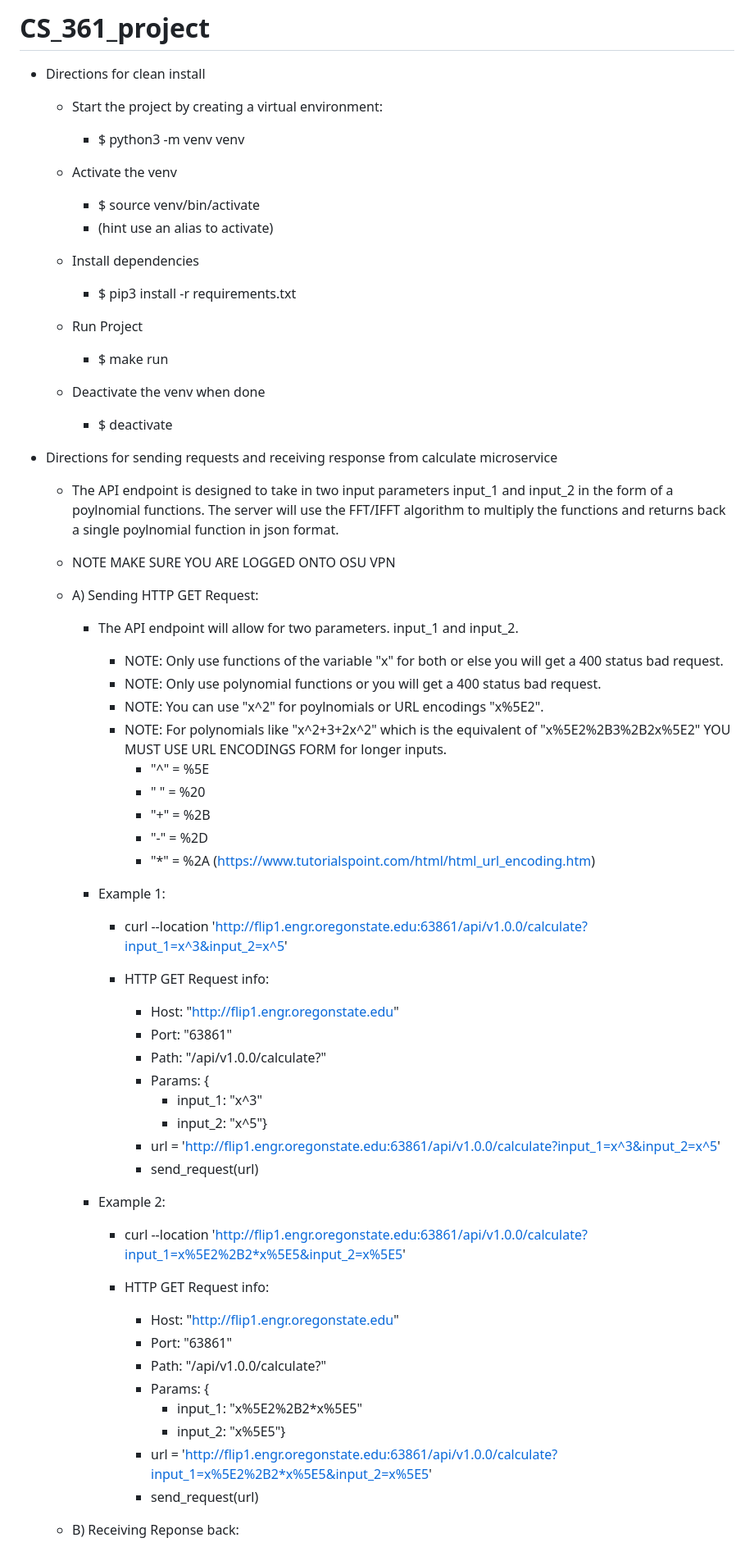
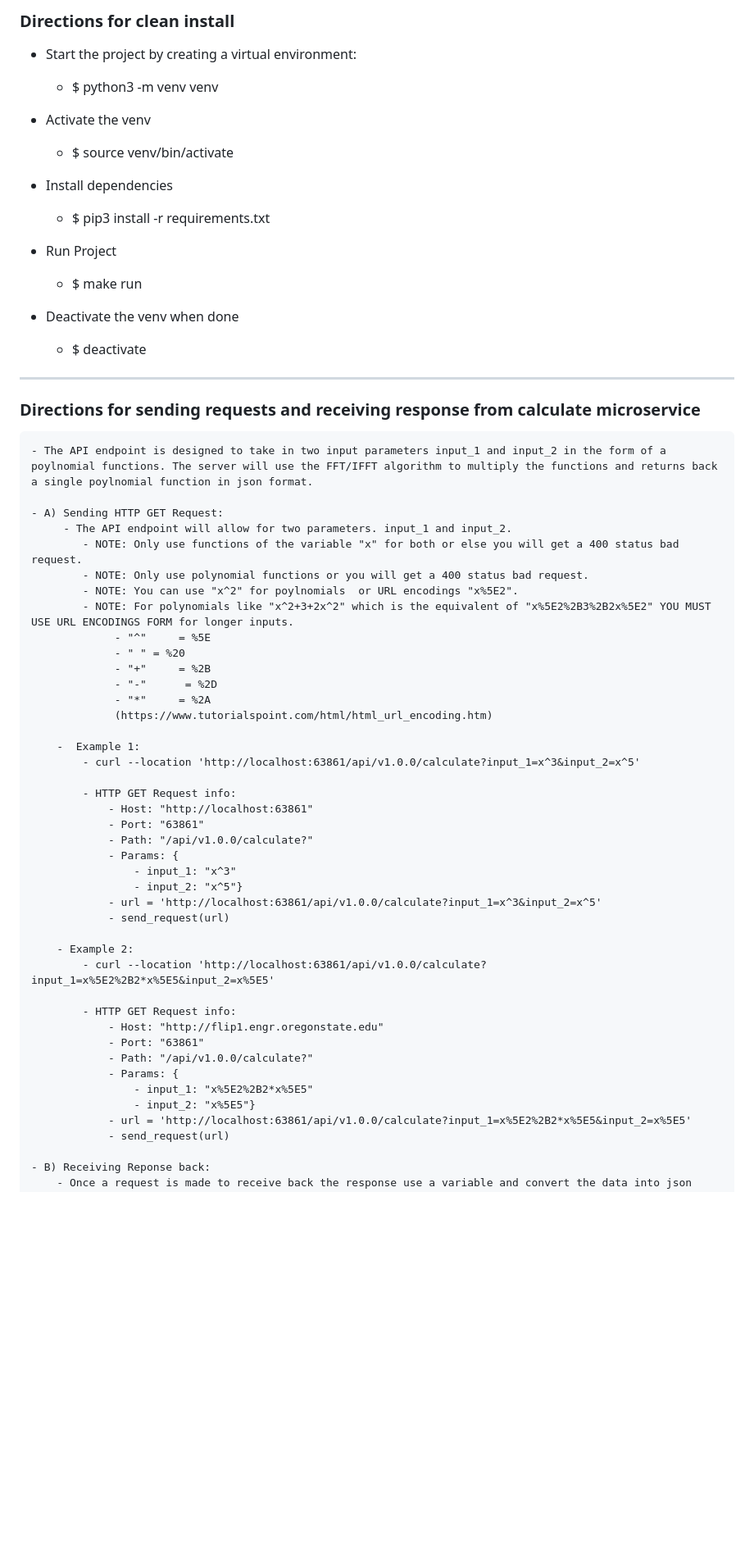
Before and after one commit to chrispoon2263/FFT-IFFT-Function-Calculator, a Markdown page: README.md, the part around the change printed below. Shown: that part at 82% size. Rendered like a GitHub page; blank space fills up the shorter version.

```diff
--- a/README.md
+++ b/README.md
@@ -1,31 +1,24 @@
-# CS_361_project
+### Directions for clean install
+- Start the project by creating a virtual environment:
+    - $ python3 -m venv venv
 
-- Directions for clean install
+- Activate the venv
+    - $ source venv/bin/activate
 
-    - Start the project by creating a virtual environment:
-        - $ python3 -m venv venv
+- Install dependencies
+    - $ pip3 install -r requirements.txt
 
-    - Activate the venv
-        - $ source venv/bin/activate
-        - (hint use an alias to activate)
+- Run Project
+    - $ make run
 
-    - Install dependencies
-        - $ pip3 install -r requirements.txt
-
-    - Run Project
-        - $ make run
-
-    - Deactivate the venv when done
-        - $ deactivate
+- Deactivate the venv when done
+    - $ deactivate
 
 
+---
 
-
-
-
-- Directions for sending requests and receiving response from calculate microservice
+### Directions for sending requests and receiving response from calculate microservice
     - The API endpoint is designed to take in two input parameters input_1 and input_2 in the form of a poylnomial functions. The server will use the FFT/IFFT algorithm to multiply the functions and returns back a single poylnomial function in json format.
-     - NOTE MAKE SURE YOU ARE LOGGED ONTO OSU VPN
 
     - A) Sending HTTP GET Request:
          - The API endpoint will allow for two parameters. input_1 and input_2.
@@ -41,20 +34,20 @@
                  (https://www.tutorialspoint.com/html/html_url_encoding.htm)
 
         -  Example 1:
-            - curl --location 'http://flip1.engr.oregonstate.edu:63861/api/v1.0.0/calculate?input_1=x^3&input_2=x^5'
+            - curl --location 'http://localhost:63861/api/v1.0.0/calculate?input_1=x^3&input_2=x^5'
 
             - HTTP GET Request info:
-                - Host: "http://flip1.engr.oregonstate.edu"
+                - Host: "http://localhost:63861"
                 - Port: "63861"
                 - Path: "/api/v1.0.0/calculate?"
                 - Params: {
                     - input_1: "x^3"
                     - input_2: "x^5"}
-                - url = 'http://flip1.engr.oregonstate.edu:63861/api/v1.0.0/calculate?input_1=x^3&input_2=x^5'
+                - url = 'http://localhost:63861/api/v1.0.0/calculate?input_1=x^3&input_2=x^5'
                 - send_request(url)
 
         - Example 2:
-            - curl --location 'http://flip1.engr.oregonstate.edu:63861/api/v1.0.0/calculate?input_1=x%5E2%2B2*x%5E5&input_2=x%5E5'
+            - curl --location 'http://localhost:63861/api/v1.0.0/calculate?input_1=x%5E2%2B2*x%5E5&input_2=x%5E5'
 
             - HTTP GET Request info:
                 - Host: "http://flip1.engr.oregonstate.edu"
@@ -63,7 +56,7 @@
                 - Params: {
                     - input_1: "x%5E2%2B2*x%5E5"
                     - input_2: "x%5E5"}
-                - url = 'http://flip1.engr.oregonstate.edu:63861/api/v1.0.0/calculate?input_1=x%5E2%2B2*x%5E5&input_2=x%5E5'
+                - url = 'http://localhost:63861/api/v1.0.0/calculate?input_1=x%5E2%2B2*x%5E5&input_2=x%5E5'
                 - send_request(url)
 
     - B) Receiving Reponse back:
```
Also changed, not shown: other parts of README.md (+2 -2 lines).
